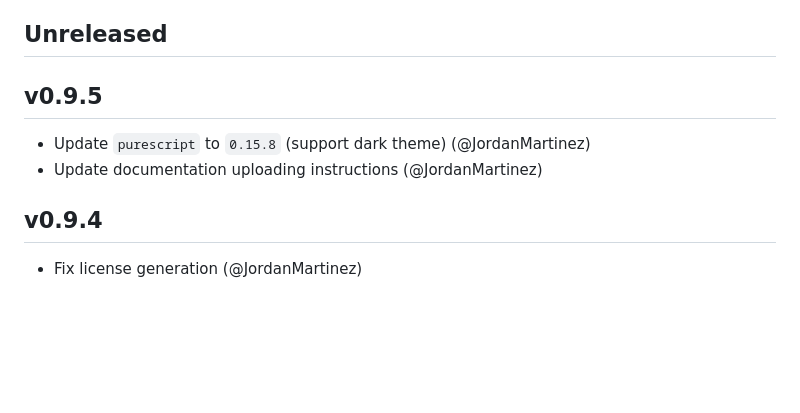
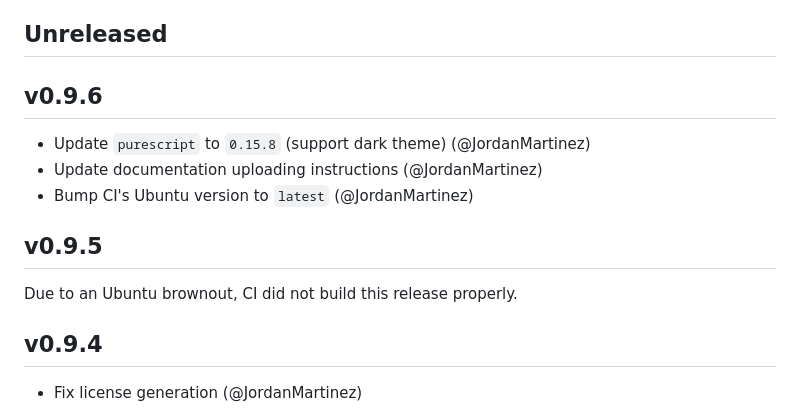
Before and after one commit to purescript/pursuit, a Markdown page: CHANGELOG.md, the part around the change. GitHub-like rendering; blank space fills up the shorter version.

Commit message:
Make 0.9.6 release

```diff
--- a/CHANGELOG.md
+++ b/CHANGELOG.md
@@ -5,10 +5,15 @@ the most up-to-date version of this file.
 
 ## Unreleased
 
-## v0.9.5
+## v0.9.6
 
 - Update `purescript` to `0.15.8` (support dark theme) (@JordanMartinez)
 - Update documentation uploading instructions (@JordanMartinez)
+- Bump CI's Ubuntu version to `latest` (@JordanMartinez)
+
+## v0.9.5
+
+Due to an Ubuntu brownout, CI did not build this release properly.
 
 ## v0.9.4
 
```
